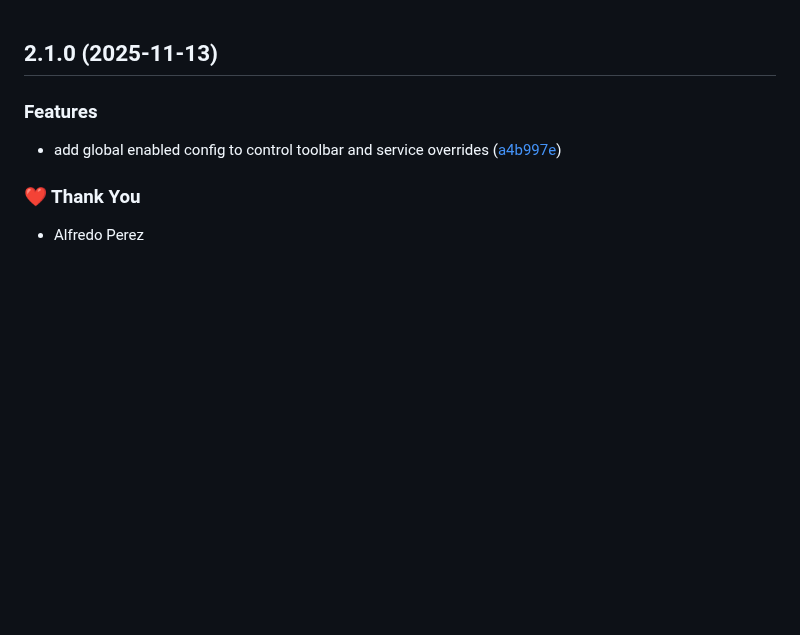
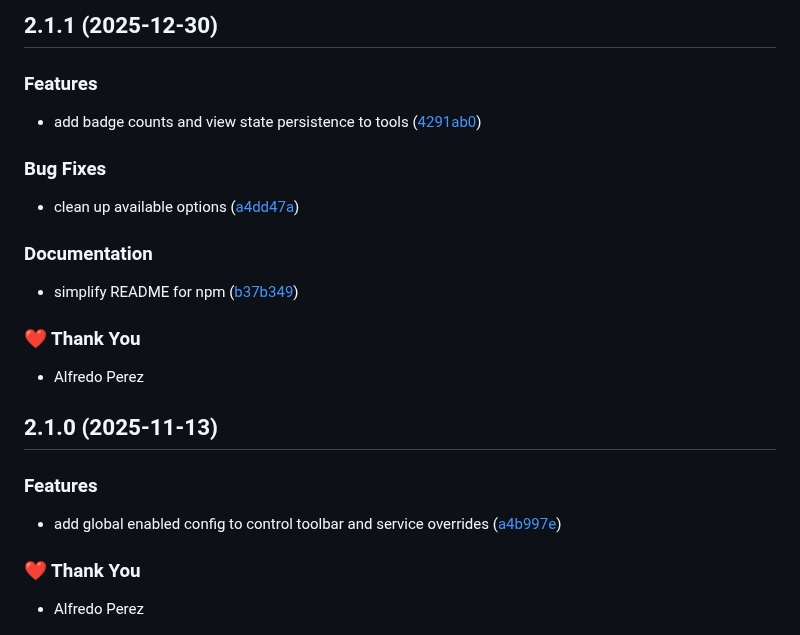
Before and after one commit to alfredoperez/ngx-dev-toolbar, a Markdown page: CHANGELOG.md, the part around the change. GitHub-like rendering; blank space fills up the shorter version.

Commit message:
chore: update changelog for 2.1.1

```diff
--- a/CHANGELOG.md
+++ b/CHANGELOG.md
@@ -1,3 +1,21 @@
+## 2.1.1 (2025-12-30)
+
+### Features
+
+- add badge counts and view state persistence to tools ([4291ab0](https://github.com/alfredoperez/ngx-dev-toolbar/commit/4291ab0))
+
+### Bug Fixes
+
+- clean up available options ([a4dd47a](https://github.com/alfredoperez/ngx-dev-toolbar/commit/a4dd47a))
+
+### Documentation
+
+- simplify README for npm ([b37b349](https://github.com/alfredoperez/ngx-dev-toolbar/commit/b37b349))
+
+### ❤️ Thank You
+
+- Alfredo Perez
+
 ## 2.1.0 (2025-11-13)
 
 ### Features
```
